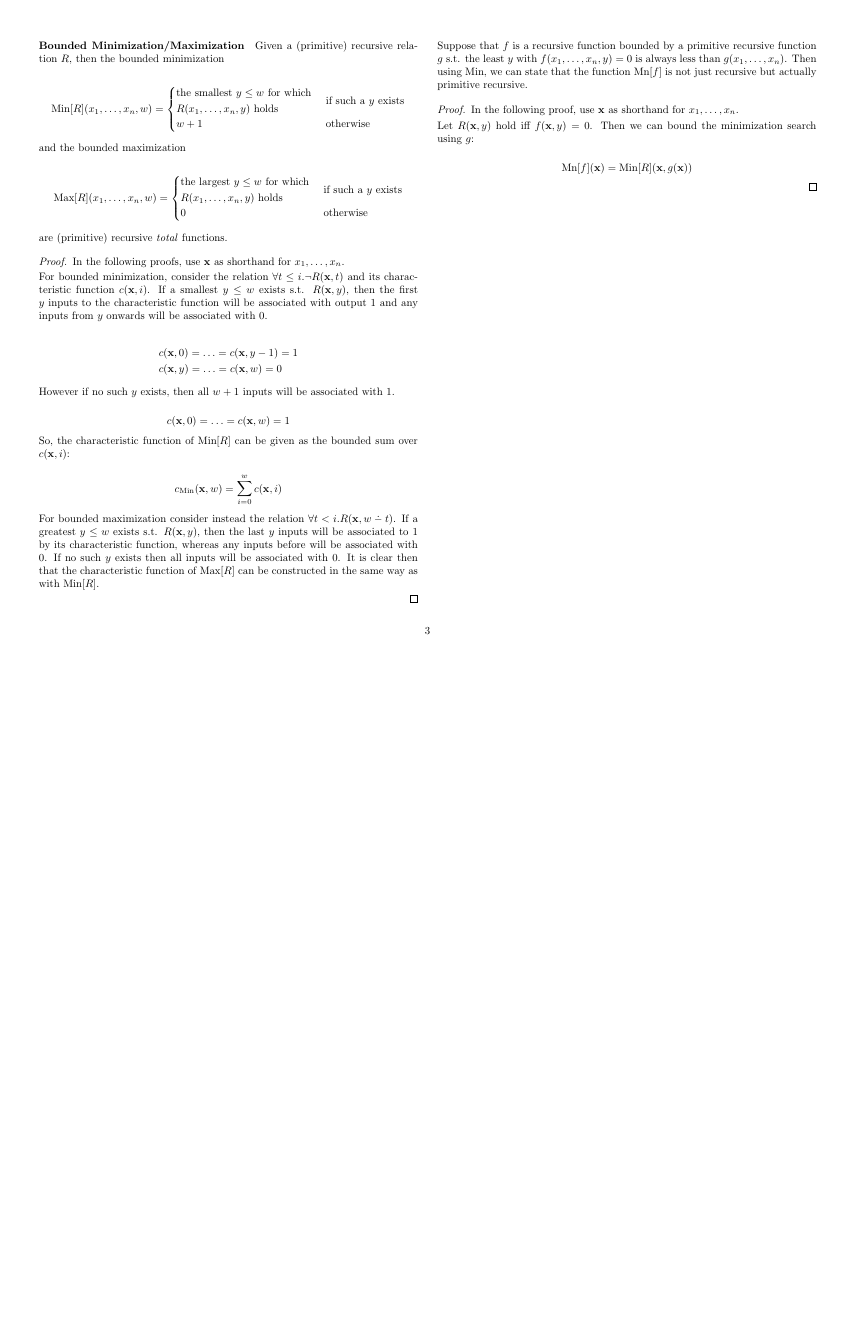
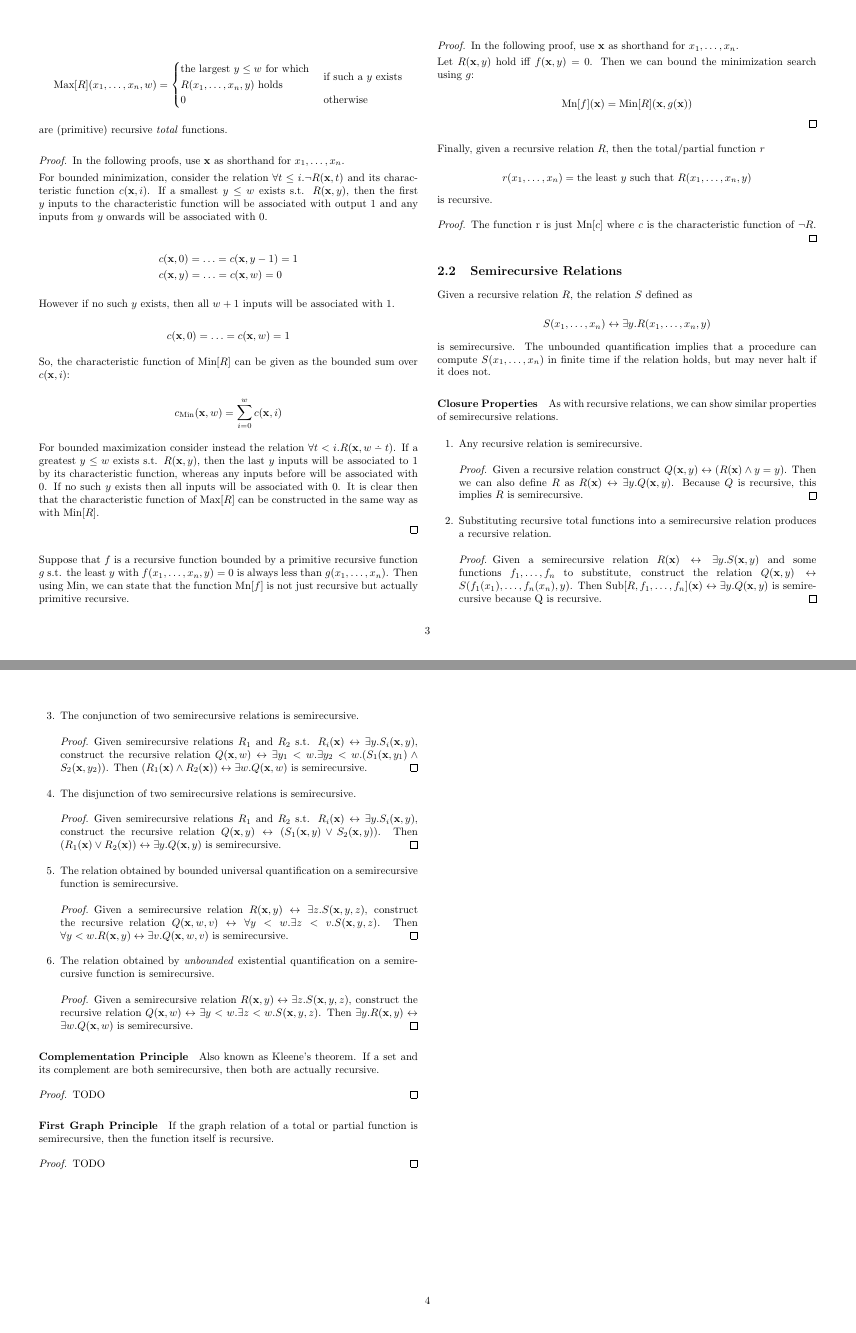
Before and after one commit to alyata/Computability-and-Logic-Notes, a LaTeX document (main.tex, which reads 7_recursive_sets_and_relations.tex): page 3 of 3 before the commit and pages 3 and 4 of 4 after it, the two joined at a grey line, the shorter picture padded with empty space. Compiled offline with pdfLaTeX.

Commit message:
worked on chapter 7

```diff
--- a/7_recursive_sets_and_relations.tex
+++ b/7_recursive_sets_and_relations.tex
@@ -215,3 +215,113 @@ minimization search using $g$:
 
 $$\mathrm{Mn}[f](\mathbf{x}) = \mathrm{Min}[R](\mathbf{x}, g(\mathbf{x}))$$
 \end{proof}
+
+Finally, given a recursive relation $R$, then the total/partial function $r$
+
+$$r(x_1, \ldots, x_n) = \textrm{the least } y \textrm{ such that } R(x_1,
+\ldots, x_n, y)$$
+
+is recursive.
+
+\begin{proof}
+The function r is just $\mathrm{Mn}[c]$ where $c$ is the characteristic function
+of $\neg R$.
+\end{proof}
+
+\subsection{Semirecursive Relations}
+
+Given a recursive relation $R$, the relation $S$ defined as
+
+$$S(x_1, \ldots, x_n) \leftrightarrow \exists y. R(x_1, \ldots, x_n, y)$$
+
+is semirecursive. The unbounded quantification implies that a procedure can
+compute $S(x_1, \ldots, x_n)$ in finite time if the relation holds, but may
+never halt if it does not.
+
+\paragraph{Closure Properties}
+
+As with recursive relations, we can show similar properties of semirecursive
+relations.
+
+\begin{enumerate}
+    \item Any recursive relation is semirecursive.
+
+      \begin{proof}
+        Given a recursive relation construct $Q(\mathbf{x}, y) \leftrightarrow
+        (R(\mathbf{x}) \land y = y)$. Then we can also define $R$ as
+        $R(\mathbf{x}) \leftrightarrow \exists y. Q(\mathbf{x}, y)$. Because $Q$
+        is recursive, this implies $R$ is semirecursive.
+      \end{proof}
+
+    \item Substituting recursive total functions into a semirecursive relation
+    produces a recursive relation.
+
+      \begin{proof}
+        Given a semirecursive relation $R(\mathbf{x}) \leftrightarrow \exists y.
+        S(\mathbf{x}, y)$ and some functions $f_1, \ldots, f_n$ to substitute,
+        construct the relation $Q(\mathbf{x}, y) \leftrightarrow S(f_1(x_1),
+        \ldots, f_n(x_n), y)$.  Then $\mathrm{Sub}[R, f_1, \ldots,
+        f_n](\mathbf{x}) \leftrightarrow \exists y. Q(\mathbf{x}, y)$ is
+        semirecursive because Q is recursive.
+      \end{proof}
+
+    \item The conjunction of two semirecursive relations is semirecursive.
+
+      \begin{proof}
+        Given semirecursive relations $R_1$ and $R_2$ s.t. $R_i(\mathbf{x})
+        \leftrightarrow \exists y.  S_i(\mathbf{x}, y)$, construct the recursive
+        relation $Q(\mathbf{x}, w) \leftrightarrow \exists y_1 < w .\exists y_2
+        < w.  (S_1(\mathbf{x}, y_1) \land S_2(\mathbf{x}, y_2))$. Then
+        $(R_1(\mathbf{x}) \land R_2(\mathbf{x})) \leftrightarrow \exists w.
+        Q(\mathbf{x}, w)$ is semirecursive.
+      \end{proof}
+
+    \item The disjunction of two semirecursive relations is semirecursive.
+
+      \begin{proof}
+        Given semirecursive relations $R_1$ and $R_2$ s.t. $R_i(\mathbf{x})
+        \leftrightarrow \exists y.  S_i(\mathbf{x}, y)$, construct the recursive
+        relation $Q(\mathbf{x}, y) \leftrightarrow (S_1(\mathbf{x}, y) \lor
+        S_2(\mathbf{x}, y))$. Then $(R_1(\mathbf{x}) \lor R_2(\mathbf{x}))
+        \leftrightarrow \exists y.  Q(\mathbf{x}, y)$ is semirecursive.
+      \end{proof}
+
+    \item The relation obtained by bounded universal quantification on a
+    semirecursive function is semirecursive.
+
+      \begin{proof}
+        Given a semirecursive relation $R(\mathbf{x}, y) \leftrightarrow \exists
+        z. S(\mathbf{x}, y, z)$, construct the recursive relation $Q(\mathbf{x},
+        w, v) \leftrightarrow \forall y < w. \exists z < v. S(\mathbf{x}, y,
+        z)$. Then $\forall y < w. R(\mathbf{x}, y) \leftrightarrow \exists v.
+        Q(\mathbf{x}, w, v)$ is semirecursive.
+      \end{proof}
+
+    \item The relation obtained by \textit{unbounded} existential quantification
+    on a semirecursive function is semirecursive.
+
+      \begin{proof}
+        Given a semirecursive relation $R(\mathbf{x}, y) \leftrightarrow \exists
+        z. S(\mathbf{x}, y, z)$, construct the recursive relation $Q(\mathbf{x},
+        w) \leftrightarrow \exists y < w. \exists z < w. S(\mathbf{x}, y, z)$.
+        Then $\exists y. R(\mathbf{x}, y) \leftrightarrow \exists w.
+        Q(\mathbf{x}, w)$ is semirecursive.
+      \end{proof}
+
+\end{enumerate}
+
+\paragraph{Complementation Principle}
+Also known as Kleene's theorem. If a set and its complement are both
+semirecursive, then both are actually recursive.
+
+\begin{proof}
+TODO
+\end{proof}
+
+\paragraph{First Graph Principle}
+If the graph relation of a total or partial function is semirecursive, then the
+function itself is recursive.
+
+\begin{proof}
+TODO
+\end{proof}
--- a/main.tex
+++ b/main.tex
@@ -36,6 +36,10 @@
 }
 \makeatother
 
+\usepackage{comment}
+% uncomment this to temporarily remove proofs
+% \excludecomment{proof}
+
 % make it a little easier on the eyes
 % \pagecolor[HTML]{2E3440} %black
 % \color[HTML]{E5E9F0} %very light grey
```
Also changed, not shown: 7_recursive_sets_and_relations.tex (10 more changed lines).
